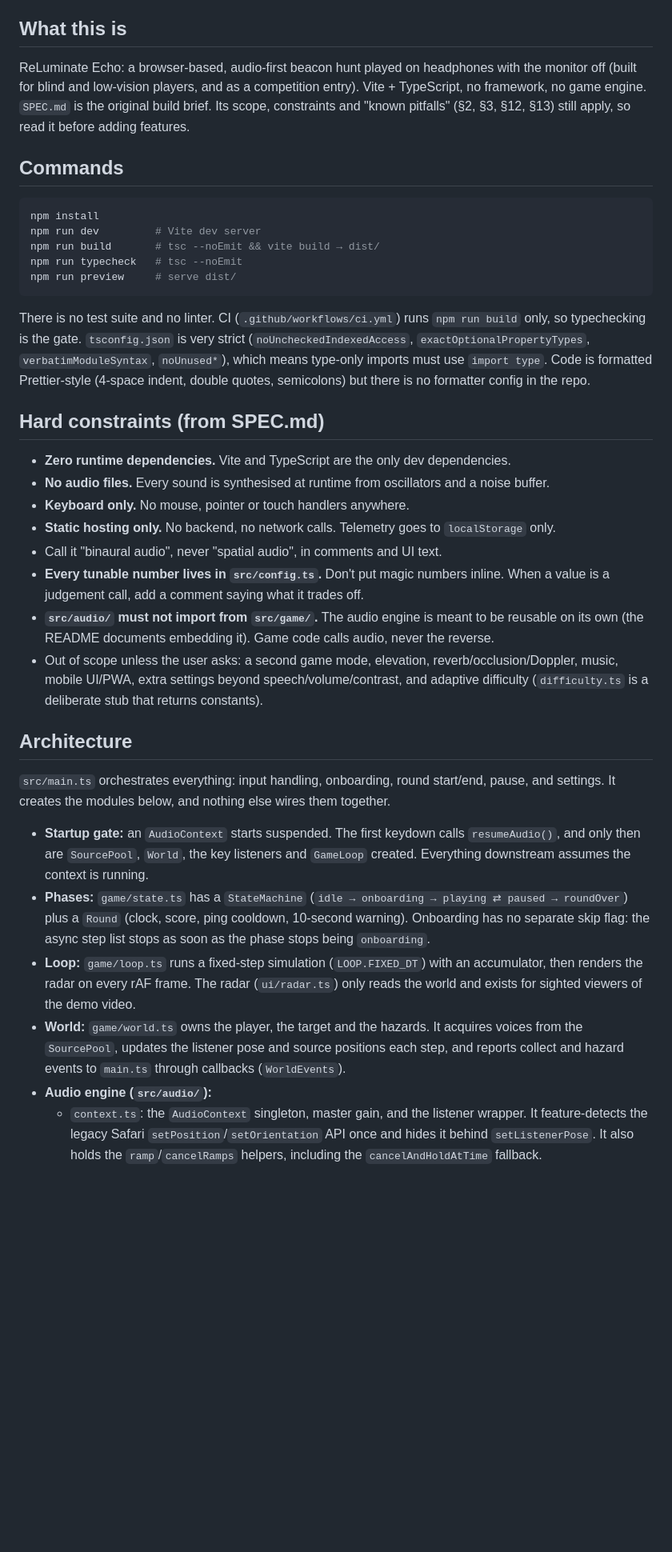
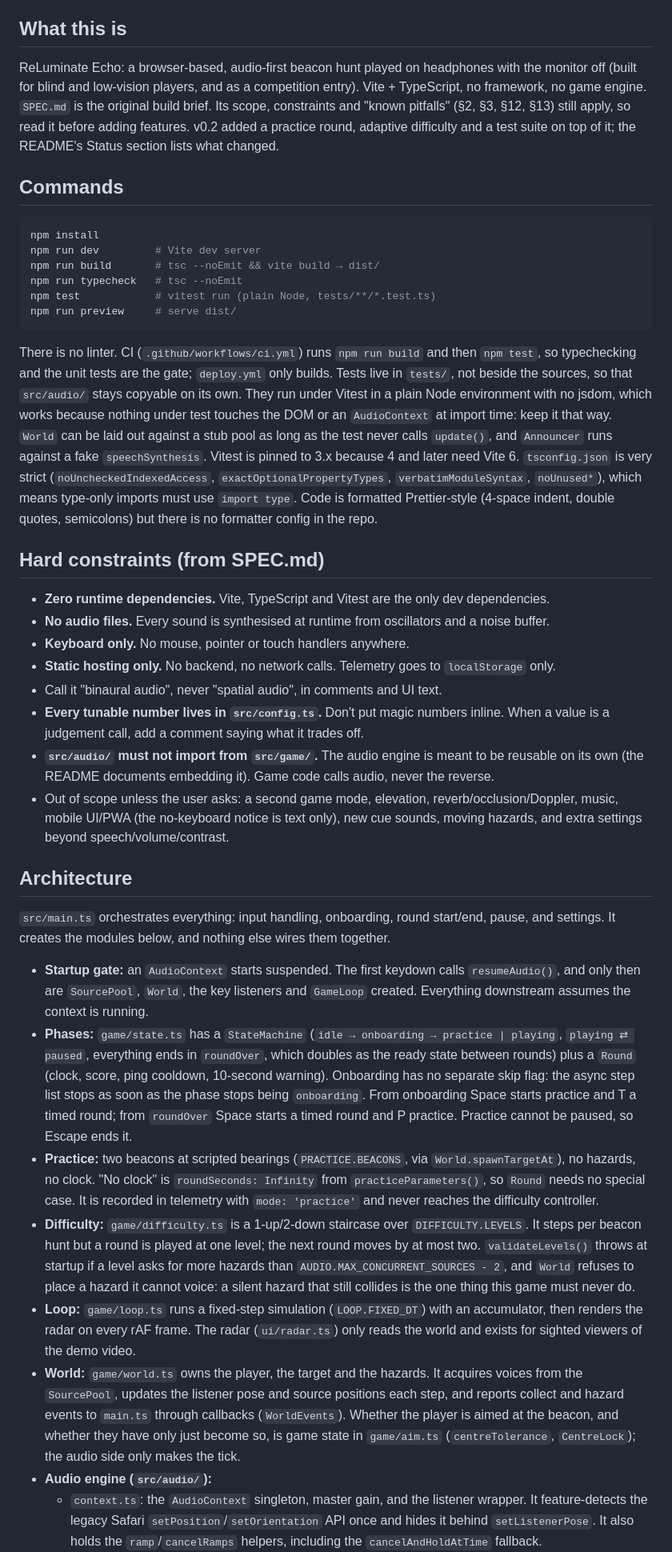
Before and after one commit to YianXie/ReLuminate-Echo, a Markdown page: CLAUDE.md, the part around one of its changes. Shown at 80% size. Drawn GitHub-style; blank space fills up the shorter version.

Commit message:
CLAUDE.md: there is a test suite now, and difficulty is no longer a stub
The file said "There is no test suite" and called difficulty.ts a deliberate
stub, both of which v0.2 made false. Adds `npm test`, how the tests manage to
run in plain Node and what keeps that true, the practice phase and its keys,
the staircase and the hazard-source rule, aim.ts and math.ts, and how the
speech queue and the live region now fit together.

Co-Authored-By: Claude Fable 5.1 <noreply@anthropic.com>

````diff
--- a/CLAUDE.md
+++ b/CLAUDE.md
@@ -4,7 +4,7 @@ This file provides guidance to Claude Code (claude.ai/code) when working with co
 
 ## What this is
 
-ReLuminate Echo: a browser-based, audio-first beacon hunt played on headphones with the monitor off (built for blind and low-vision players, and as a competition entry). Vite + TypeScript, no framework, no game engine. `SPEC.md` is the original build brief. Its scope, constraints and "known pitfalls" (§2, §3, §12, §13) still apply, so read it before adding features.
+ReLuminate Echo: a browser-based, audio-first beacon hunt played on headphones with the monitor off (built for blind and low-vision players, and as a competition entry). Vite + TypeScript, no framework, no game engine. `SPEC.md` is the original build brief. Its scope, constraints and "known pitfalls" (§2, §3, §12, §13) still apply, so read it before adding features. v0.2 added a practice round, adaptive difficulty and a test suite on top of it; the README's Status section lists what changed.
 
 ## Commands
 
@@ -13,30 +13,33 @@ npm install
 npm run dev         # Vite dev server
 npm run build       # tsc --noEmit && vite build → dist/
 npm run typecheck   # tsc --noEmit
+npm test            # vitest run (plain Node, tests/**/*.test.ts)
 npm run preview     # serve dist/
 ```
 
-There is no test suite and no linter. CI (`.github/workflows/ci.yml`) runs `npm run build` only, so typechecking is the gate. `tsconfig.json` is very strict (`noUncheckedIndexedAccess`, `exactOptionalPropertyTypes`, `verbatimModuleSyntax`, `noUnused*`), which means type-only imports must use `import type`. Code is formatted Prettier-style (4-space indent, double quotes, semicolons) but there is no formatter config in the repo.
+There is no linter. CI (`.github/workflows/ci.yml`) runs `npm run build` and then `npm test`, so typechecking and the unit tests are the gate; `deploy.yml` only builds. Tests live in `tests/`, not beside the sources, so that `src/audio/` stays copyable on its own. They run under Vitest in a plain Node environment with no jsdom, which works because nothing under test touches the DOM or an `AudioContext` at import time: keep it that way. `World` can be laid out against a stub pool as long as the test never calls `update()`, and `Announcer` runs against a fake `speechSynthesis`. Vitest is pinned to 3.x because 4 and later need Vite 6. `tsconfig.json` is very strict (`noUncheckedIndexedAccess`, `exactOptionalPropertyTypes`, `verbatimModuleSyntax`, `noUnused*`), which means type-only imports must use `import type`. Code is formatted Prettier-style (4-space indent, double quotes, semicolons) but there is no formatter config in the repo.
 
 ## Hard constraints (from SPEC.md)
 
-- **Zero runtime dependencies.** Vite and TypeScript are the only dev dependencies.
+- **Zero runtime dependencies.** Vite, TypeScript and Vitest are the only dev dependencies.
 - **No audio files.** Every sound is synthesised at runtime from oscillators and a noise buffer.
 - **Keyboard only.** No mouse, pointer or touch handlers anywhere.
 - **Static hosting only.** No backend, no network calls. Telemetry goes to `localStorage` only.
 - Call it "binaural audio", never "spatial audio", in comments and UI text.
 - **Every tunable number lives in `src/config.ts`.** Don't put magic numbers inline. When a value is a judgement call, add a comment saying what it trades off.
 - **`src/audio/` must not import from `src/game/`.** The audio engine is meant to be reusable on its own (the README documents embedding it). Game code calls audio, never the reverse.
-- Out of scope unless the user asks: a second game mode, elevation, reverb/occlusion/Doppler, music, mobile UI/PWA, extra settings beyond speech/volume/contrast, and adaptive difficulty (`difficulty.ts` is a deliberate stub that returns constants).
+- Out of scope unless the user asks: a second game mode, elevation, reverb/occlusion/Doppler, music, mobile UI/PWA (the no-keyboard notice is text only), new cue sounds, moving hazards, and extra settings beyond speech/volume/contrast.
 
 ## Architecture
 
 `src/main.ts` orchestrates everything: input handling, onboarding, round start/end, pause, and settings. It creates the modules below, and nothing else wires them together.
 
 - **Startup gate:** an `AudioContext` starts suspended. The first keydown calls `resumeAudio()`, and only then are `SourcePool`, `World`, the key listeners and `GameLoop` created. Everything downstream assumes the context is running.
-- **Phases:** `game/state.ts` has a `StateMachine` (`idle → onboarding → playing ⇄ paused → roundOver`) plus a `Round` (clock, score, ping cooldown, 10-second warning). Onboarding has no separate skip flag: the async step list stops as soon as the phase stops being `onboarding`.
+- **Phases:** `game/state.ts` has a `StateMachine` (`idle → onboarding → practice | playing`, `playing ⇄ paused`, everything ends in `roundOver`, which doubles as the ready state between rounds) plus a `Round` (clock, score, ping cooldown, 10-second warning). Onboarding has no separate skip flag: the async step list stops as soon as the phase stops being `onboarding`. From onboarding Space starts practice and T a timed round; from `roundOver` Space starts a timed round and P practice. Practice cannot be paused, so Escape ends it.
+- **Practice:** two beacons at scripted bearings (`PRACTICE.BEACONS`, via `World.spawnTargetAt`), no hazards, no clock. "No clock" is `roundSeconds: Infinity` from `practiceParameters()`, so `Round` needs no special case. It is recorded in telemetry with `mode: 'practice'` and never reaches the difficulty controller.
+- **Difficulty:** `game/difficulty.ts` is a 1-up/2-down staircase over `DIFFICULTY.LEVELS`. It steps per beacon hunt but a round is played at one level; the next round moves by at most two. `validateLevels()` throws at startup if a level asks for more hazards than `AUDIO.MAX_CONCURRENT_SOURCES - 2`, and `World` refuses to place a hazard it cannot voice: a silent hazard that still collides is the one thing this game must never do.
 - **Loop:** `game/loop.ts` runs a fixed-step simulation (`LOOP.FIXED_DT`) with an accumulator, then renders the radar on every rAF frame. The radar (`ui/radar.ts`) only reads the world and exists for sighted viewers of the demo video.
-- **World:** `game/world.ts` owns the player, the target and the hazards. It acquires voices from the `SourcePool`, updates the listener pose and source positions each step, and reports collect and hazard events to `main.ts` through callbacks (`WorldEvents`).
+- **World:** `game/world.ts` owns the player, the target and the hazards. It acquires voices from the `SourcePool`, updates the listener pose and source positions each step, and reports collect and hazard events to `main.ts` through callbacks (`WorldEvents`). Whether the player is aimed at the beacon, and whether they have only just become so, is game state in `game/aim.ts` (`centreTolerance`, `CentreLock`); the audio side only makes the tick.
 - **Audio engine (`src/audio/`):**
   - `context.ts`: the `AudioContext` singleton, master gain, and the listener wrapper. It feature-detects the legacy Safari `setPosition`/`setOrientation` API once and hides it behind `setListenerPose`. It also holds the `ramp`/`cancelRamps` helpers, including the `cancelAndHoldAtTime` fallback.
   - `source.ts`: `BinauralSource` is osc/noise → gain (envelope + pulse train) → lowpass (distance + rear shadowing) → HRTF `PannerNode`. `SourcePool` holds a fixed set of 8 voices, built up front. `acquire()` can return `null`, and callers must handle that.
````
Also changed, not shown: other parts of CLAUDE.md (+3 -2 lines).
